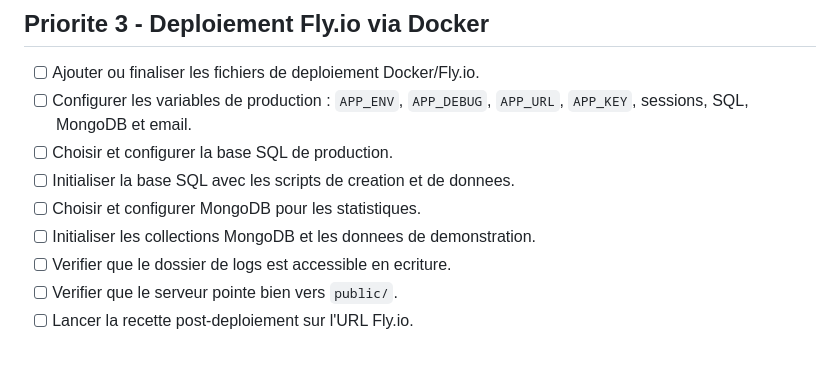
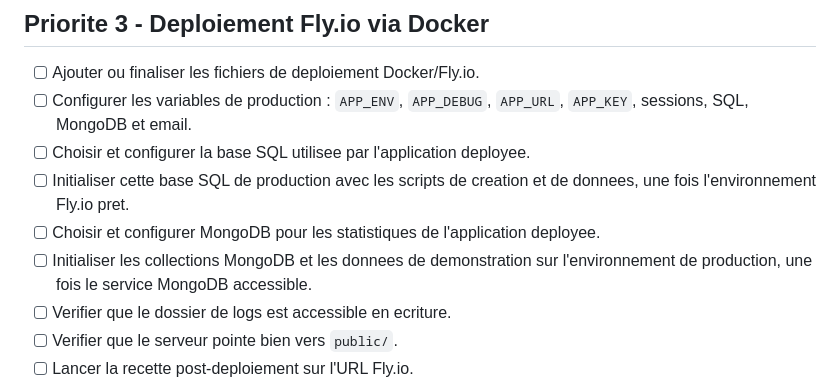
Before and after one commit to elscribe/Github-vite-et-gourmand, a Markdown page: docs/project-management/checklist-finale-ecf-2026-07-22.md, the part around the change. Drawn GitHub-style; blank space fills up the shorter version.

Commit message:
docs(deliverables): clarify deployment checklist

```diff
--- a/docs/project-management/checklist-finale-ecf-2026-07-22.md
+++ b/docs/project-management/checklist-finale-ecf-2026-07-22.md
@@ -74,10 +74,13 @@ documentation synchronisee et recette production.
 - [ ] Ajouter ou finaliser les fichiers de deploiement Docker/Fly.io.
 - [ ] Configurer les variables de production :
   `APP_ENV`, `APP_DEBUG`, `APP_URL`, `APP_KEY`, sessions, SQL, MongoDB et email.
-- [ ] Choisir et configurer la base SQL de production.
-- [ ] Initialiser la base SQL avec les scripts de creation et de donnees.
-- [ ] Choisir et configurer MongoDB pour les statistiques.
-- [ ] Initialiser les collections MongoDB et les donnees de demonstration.
+- [ ] Choisir et configurer la base SQL utilisee par l'application deployee.
+- [ ] Initialiser cette base SQL de production avec les scripts de creation et
+  de donnees, une fois l'environnement Fly.io pret.
+- [ ] Choisir et configurer MongoDB pour les statistiques de l'application
+  deployee.
+- [ ] Initialiser les collections MongoDB et les donnees de demonstration sur
+  l'environnement de production, une fois le service MongoDB accessible.
 - [ ] Verifier que le dossier de logs est accessible en ecriture.
 - [ ] Verifier que le serveur pointe bien vers `public/`.
 - [ ] Lancer la recette post-deploiement sur l'URL Fly.io.
```
